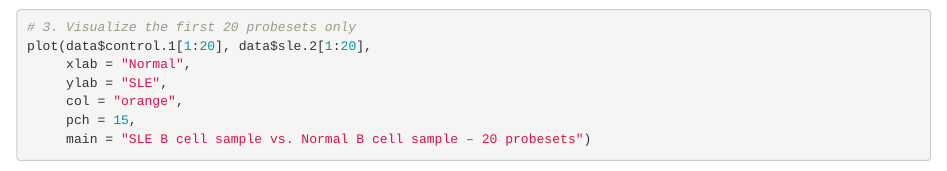
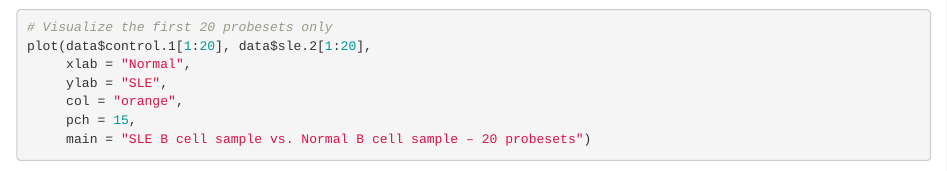
Before and after one commit to Gauri1399/Gene_Expression_Data_Analysis, an R Markdown document (01_SLE_GE_Analysis/sle_ge_analysis.Rmd): the page in a window 1100 px wide, from 630 px down. Rendered offline with R 4.5, knitr and Pandoc, with nearby package versions; some code elsewhere in the file could not run offline.

Commit message:
Update sle_ge_analysis.Rmd

```diff
--- a/01_SLE_GE_Analysis/sle_ge_analysis.Rmd
+++ b/01_SLE_GE_Analysis/sle_ge_analysis.Rmd
@@ -19,7 +19,7 @@ plot(data$control.1, data$sle.2,
      main = "SLE B cell sample vs. Normal B cell sample – all probesets")
 grid(col = "grey")
 
-# 3. Visualize the first 20 probesets only
+# Visualize the first 20 probesets only
 plot(data$control.1[1:20], data$sle.2[1:20],
      xlab = "Normal",
      ylab = "SLE",
```
